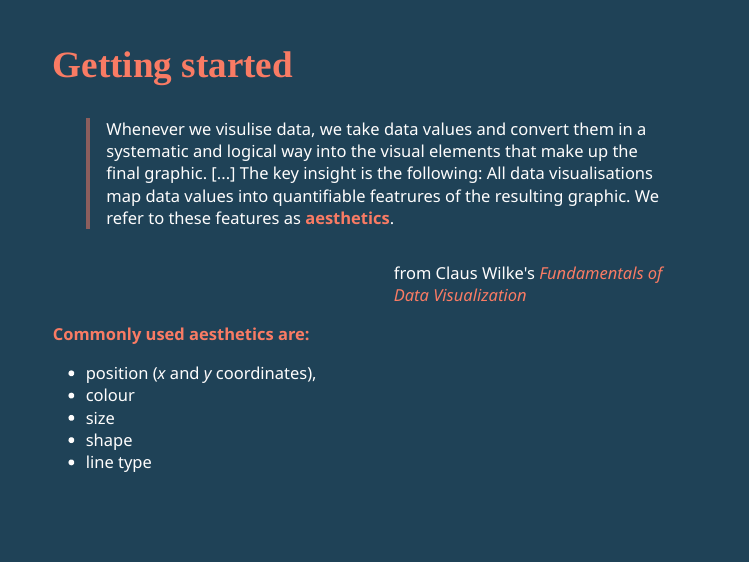
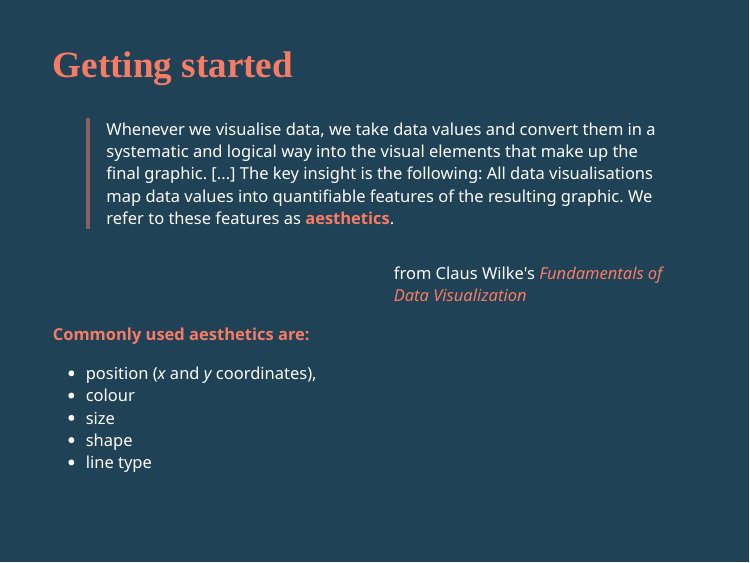
Before and after one commit to eirini-zormpa/2021-10-29_dc-slides, an R Markdown document (dc-exercises.Rmd): page 4 of 22. Rendered offline with R 4.5, knitr and Pandoc, with nearby package versions; the slides are laid out offline by our stand-in for remark.js, each with all of its steps uncovered, in fonts that may differ from those the slides ask for, and without slide numbers, shadows or browser add-ons; colours and fonts come from the style sheet that the author committed, because xaringanthemer is not installed; code that draws random numbers runs with fixed seeds of ours.

Commit message:
fix typos

```diff
--- a/dc-exercises.Rmd
+++ b/dc-exercises.Rmd
@@ -70,7 +70,7 @@ class: center, middle, inverse
 
 ## Getting started
 
-> Whenever we visulise data, we take data values and convert them in a systematic and logical way into the visual elements that make up the final graphic. [...] The key insight is the following: All data visualisations map data values into quantifiable featrures of the resulting graphic. We refer to these features as **aesthetics**.
+> Whenever we visualise data, we take data values and convert them in a systematic and logical way into the visual elements that make up the final graphic. [...] The key insight is the following: All data visualisations map data values into quantifiable features of the resulting graphic. We refer to these features as **aesthetics**.
 
 .pull-right[
 from Claus Wilke's [*Fundamentals of Data Visualization*](https://clauswilke.com/dataviz)
```
